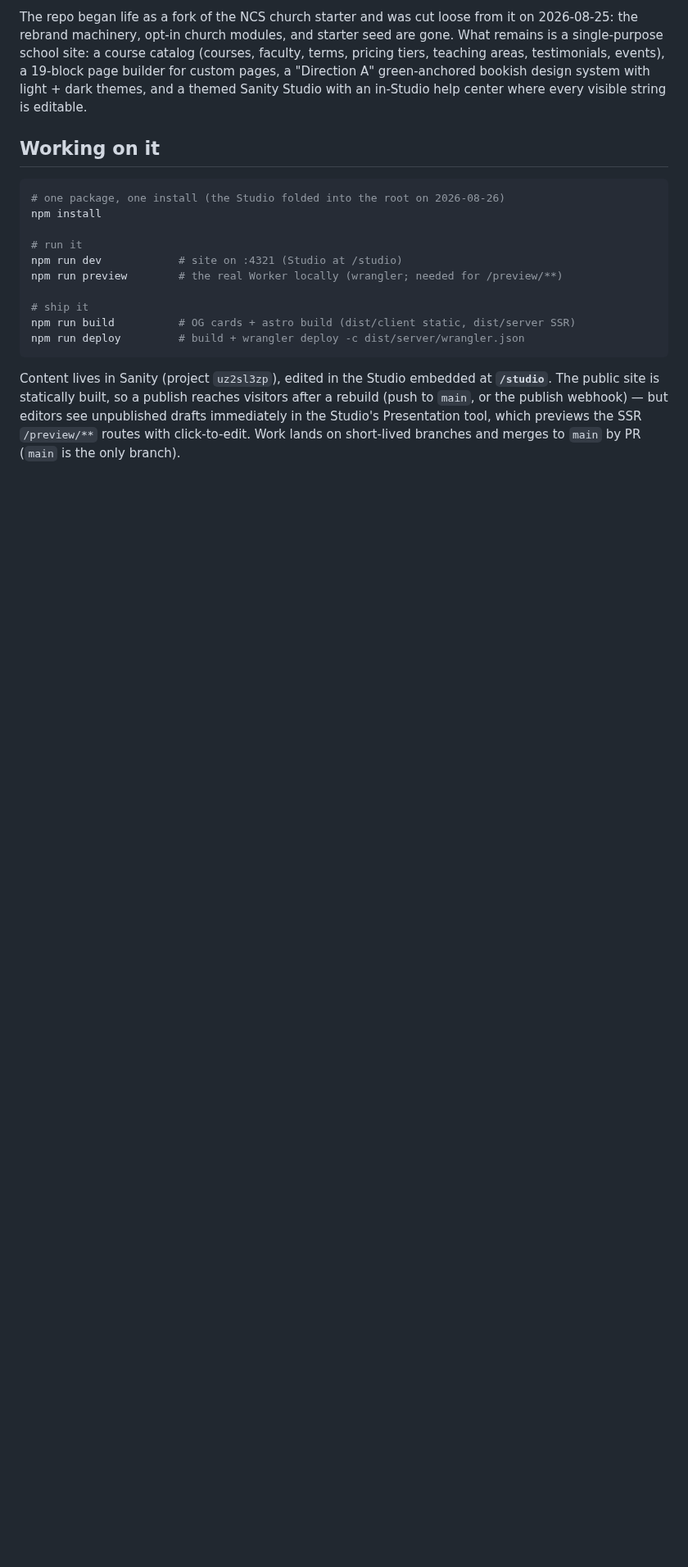
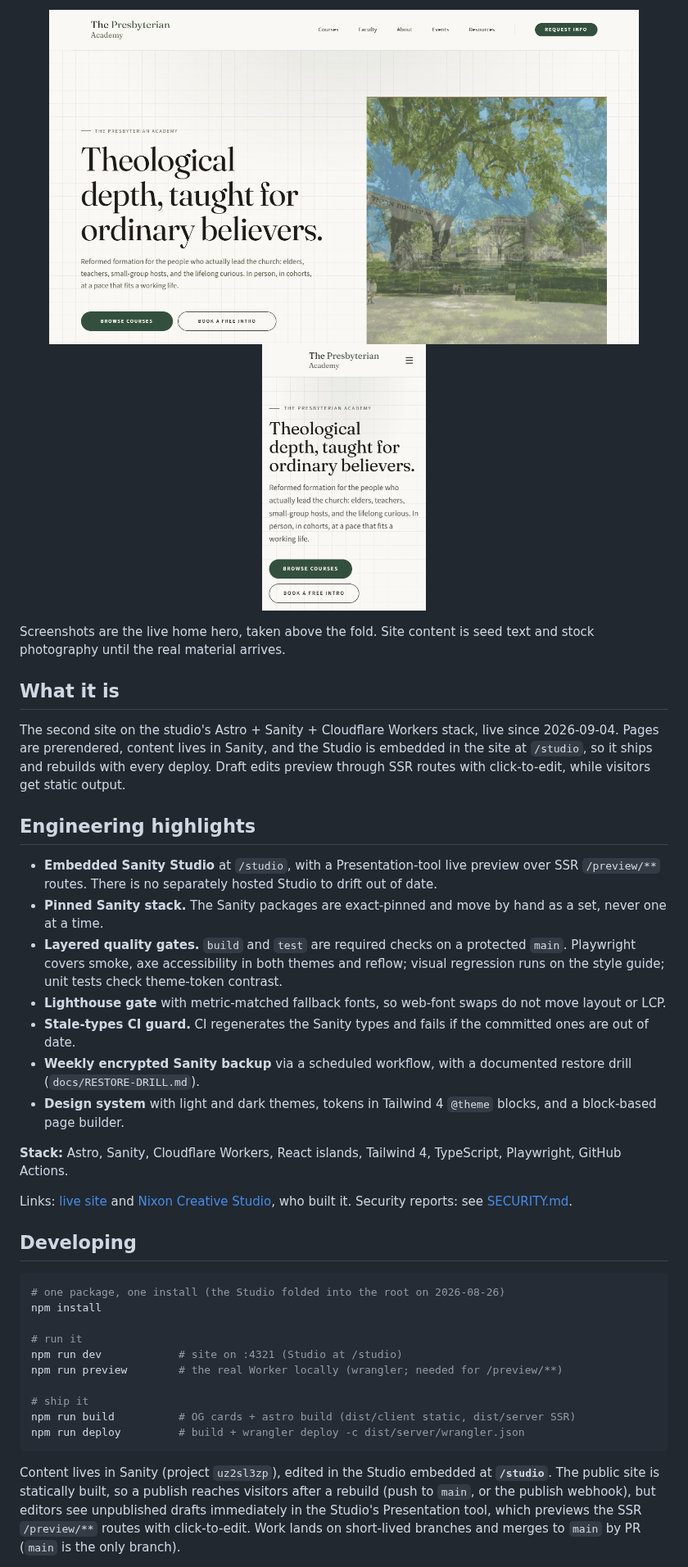
Before and after one commit to NateJ45/presacademy, a Markdown page: README.md, the part around one of its changes. Shown at 82% size. GitHub-like rendering; pictures changed too: docs/screenshots/home-hero-desktop.png (added), docs/screenshots/home-hero-mobile.png (added); blank space fills up the shorter version.

Commit message:
docs: showcase README, screenshots, SECURITY.md (#64)
Co-authored-by: Claude Sonnet 5.5 <noreply@anthropic.com>

````diff
--- a/README.md
+++ b/README.md
@@ -9,13 +12,48 @@ funded by the Presbytery of Cincinnati. Live at
 
-The repo began life as a fork of the NCS church starter and was cut loose from
-it on 2026-08-25: the rebrand machinery, opt-in church modules, and starter
-seed are gone. What remains is a single-purpose school site: a course catalog
-(courses, faculty, terms, pricing tiers, teaching areas, testimonials, events),
-a 19-block page builder for custom pages, a "Direction A" green-anchored
-bookish design system with light + dark themes, and a themed Sanity Studio
-with an in-Studio help center where every visible string is editable.
+<p align="center">
+  <img src="docs/screenshots/home-hero-desktop.png" alt="Home page hero at 1440 by 900" width="720">
+  <img src="docs/screenshots/home-hero-mobile.png" alt="Home page hero at 390 by 844" width="200">
+</p>
 
-## Working on it
+Screenshots are the live home hero, taken above the fold. Site content is seed
+text and stock photography until the real material arrives.
+
+## What it is
+
+The second site on the studio's Astro + Sanity + Cloudflare Workers stack,
+live since 2026-09-04. Pages are prerendered, content lives in Sanity, and the
+Studio is embedded in the site at `/studio`, so it ships and rebuilds with
+every deploy. Draft edits preview through SSR routes with click-to-edit, while
+visitors get static output.
+
+## Engineering highlights
+
+- **Embedded Sanity Studio** at `/studio`, with a Presentation-tool live
+  preview over SSR `/preview/**` routes. There is no separately hosted Studio
+  to drift out of date.
+- **Pinned Sanity stack.** The Sanity packages are exact-pinned and move by
+  hand as a set, never one at a time.
+- **Layered quality gates.** `build` and `test` are required checks on a
+  protected `main`. Playwright covers smoke, axe accessibility in both themes
+  and reflow; visual regression runs on the style guide; unit tests check
+  theme-token contrast.
+- **Lighthouse gate** with metric-matched fallback fonts, so web-font swaps do
+  not move layout or LCP.
+- **Stale-types CI guard.** CI regenerates the Sanity types and fails if the
+  committed ones are out of date.
+- **Weekly encrypted Sanity backup** via a scheduled workflow, with a
+  documented restore drill (`docs/RESTORE-DRILL.md`).
+- **Design system** with light and dark themes, tokens in Tailwind 4 `@theme`
+  blocks, and a block-based page builder.
+
+**Stack:** Astro, Sanity, Cloudflare Workers, React islands, Tailwind 4,
+TypeScript, Playwright, GitHub Actions.
+
+Links: [live site](https://presbyterianacademy.org) and
+[Nixon Creative Studio](https://nixoncreativestudio.com), who built it.
+Security reports: see [SECURITY.md](SECURITY.md).
+
+## Developing
 
 ```bash
 # one package, one install (the Studio folded into the root on 2026-08-26)
@@ -32,7 +70,7 @@ npm run deploy         # build + wrangler deploy -c dist/server/wrangler.json
 
 Content lives in Sanity (project `uz2sl3zp`), edited in the Studio embedded
 at **`/studio`**. The public site is statically built, so a publish reaches
-visitors after a rebuild (push to `main`, or the publish webhook) — but
+visitors after a rebuild (push to `main`, or the publish webhook), but
 editors see unpublished drafts immediately in the Studio's Presentation tool,
 which previews the SSR `/preview/**` routes with click-to-edit. Work lands on
 short-lived branches and merges to `main` by PR (`main` is the only branch).
````
Also changed, not shown: other parts of README.md (+8 -5 lines), SECURITY.md (added, +15 -0 lines).
